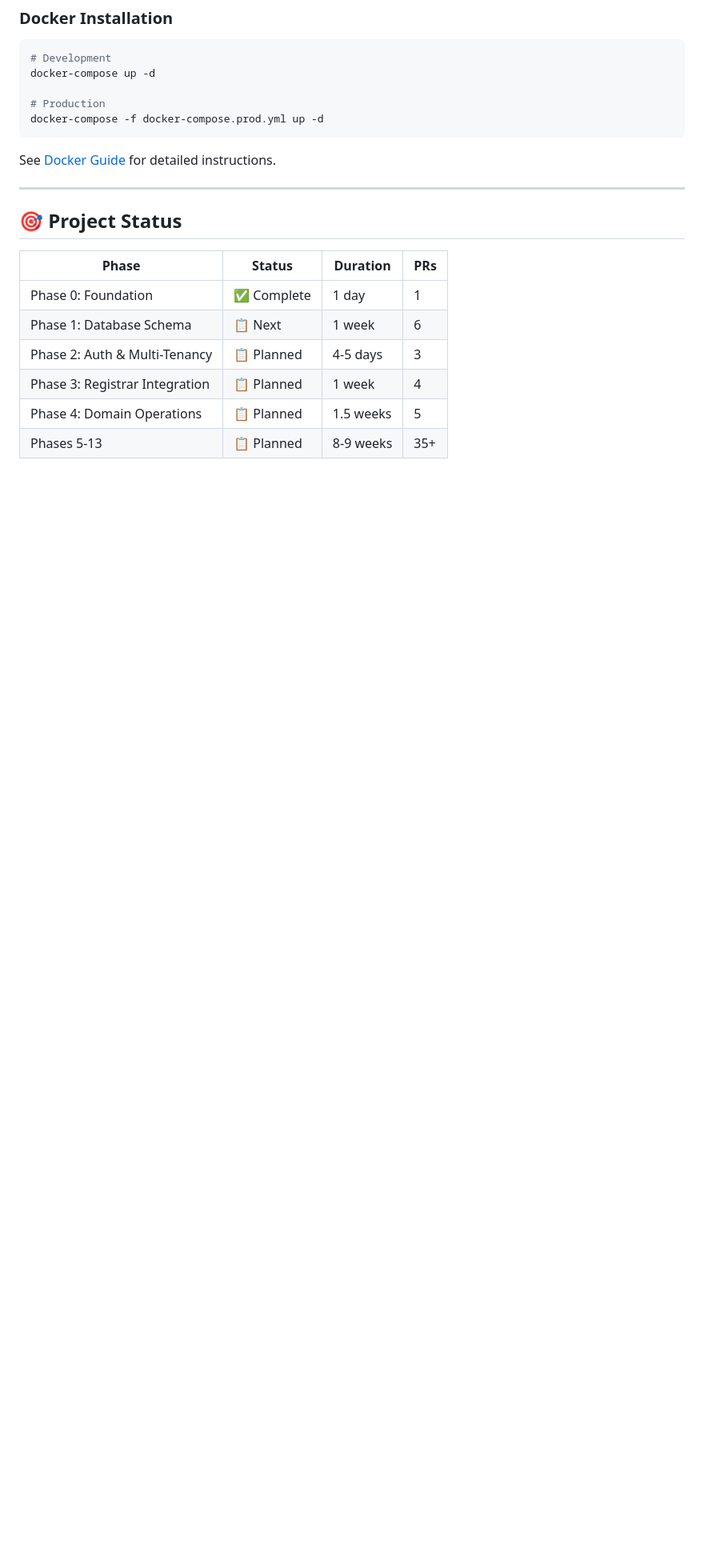
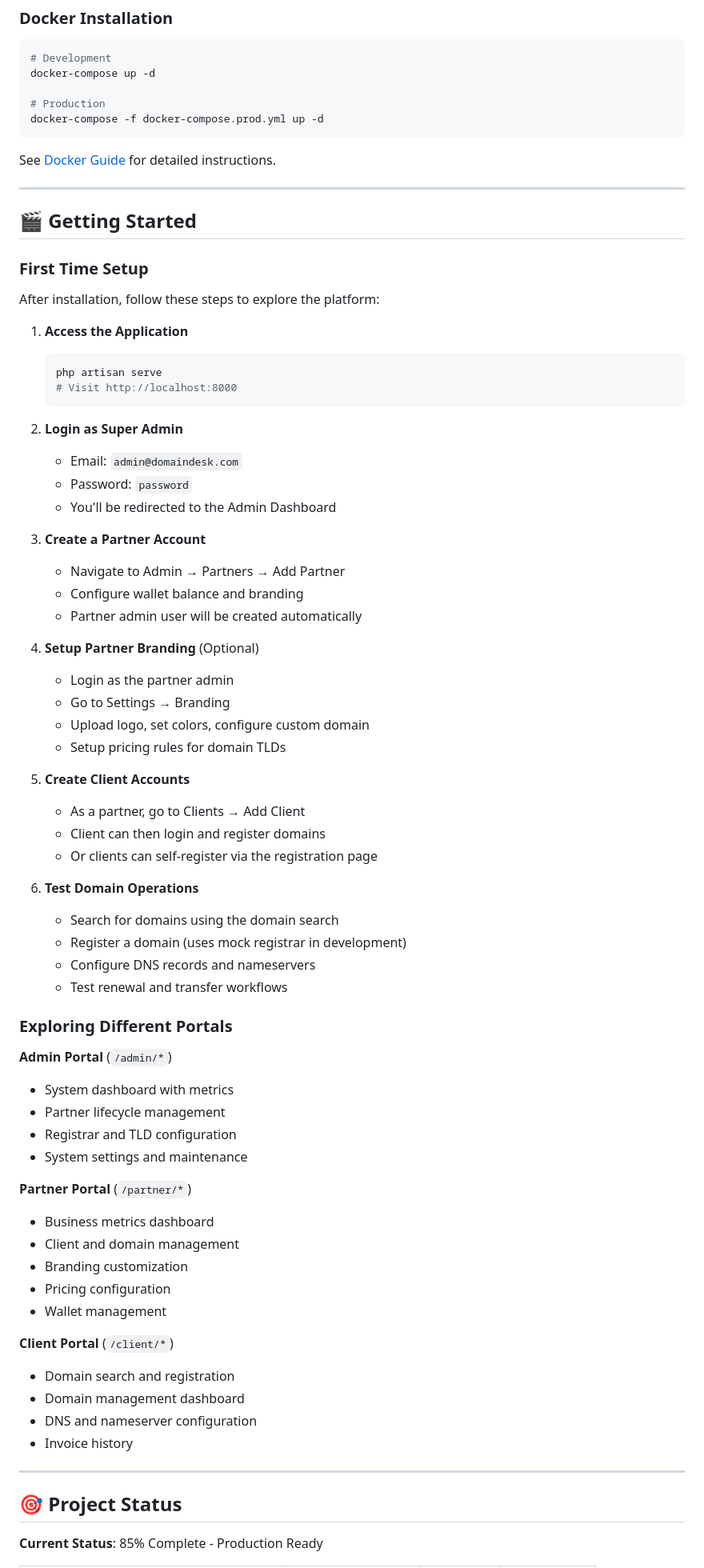
Before and after one commit to md-riaz/DomainDesk, a Markdown page: README.md, the part around one of its changes. Shown at 80% size. Rendered like a GitHub page; blank space fills up the shorter version.

Commit message:
Add comprehensive getting started guide and update project status to 85% complete
Co-authored-by: md-riaz <33659227+md-riaz@users.noreply.github.com>

````diff
--- a/README.md
+++ b/README.md
@@ -174,14 +174,69 @@ See [Docker Guide](docs/DOCKER.md) for detailed instructions.
 
 ---
 
+## 🎬 Getting Started
+
+### First Time Setup
+
+After installation, follow these steps to explore the platform:
+
+1. **Access the Application**
+   ```bash
+   php artisan serve
+   # Visit http://localhost:8000
+   ```
+
+2. **Login as Super Admin**
+   - Email: `admin@domaindesk.com`
+   - Password: `password`
+   - You'll be redirected to the Admin Dashboard
+
+3. **Create a Partner Account**
+   - Navigate to Admin → Partners → Add Partner
+   - Configure wallet balance and branding
+   - Partner admin user will be created automatically
+
+4. **Setup Partner Branding** (Optional)
+   - Login as the partner admin
+   - Go to Settings → Branding
+   - Upload logo, set colors, configure custom domain
+   - Setup pricing rules for domain TLDs
+
+5. **Create Client Accounts**
+   - As a partner, go to Clients → Add Client
+   - Client can then login and register domains
+   - Or clients can self-register via the registration page
+
+6. **Test Domain Operations**
+   - Search for domains using the domain search
+   - Register a domain (uses mock registrar in development)
+   - Configure DNS records and nameservers
+   - Test renewal and transfer workflows
+
+### Exploring Different Portals
+
+**Admin Portal** (`/admin/*`)
+- System dashboard with metrics
+- Partner lifecycle management
+- Registrar and TLD configuration
+- System settings and maintenance
+
+**Partner Portal** (`/partner/*`)
+- Business metrics dashboard
+- Client and domain management
+- Branding customization
+- Pricing configuration
+- Wallet management
+
+**Client Portal** (`/client/*`)
+- Domain search and registration
+- Domain management dashboard
+- DNS and nameserver configuration
+- Invoice history
+
+---
+
 ## 🎯 Project Status
 
-| Phase | Status | Duration | PRs |
-|-------|--------|----------|-----|
-| Phase 0: Foundation | ✅ Complete | 1 day | 1 |
-| Phase 1: Database Schema | 📋 Next | 1 week | 6 |
-| Phase 2: Auth & Multi-Tenancy | 📋 Planned | 4-5 days | 3 |
-| Phase 3: Registrar Integration | 📋 Planned | 1 week | 4 |
-| Phase 4: Domain Operations | 📋 Planned | 1.5 weeks | 5 |
-| Phases 5-13 | 📋 Planned | 8-9 weeks | 35+ |
+**Current Status**: 85% Complete - Production Ready
 
````
Also changed, not shown: other parts of README.md (+25 -1 lines).
